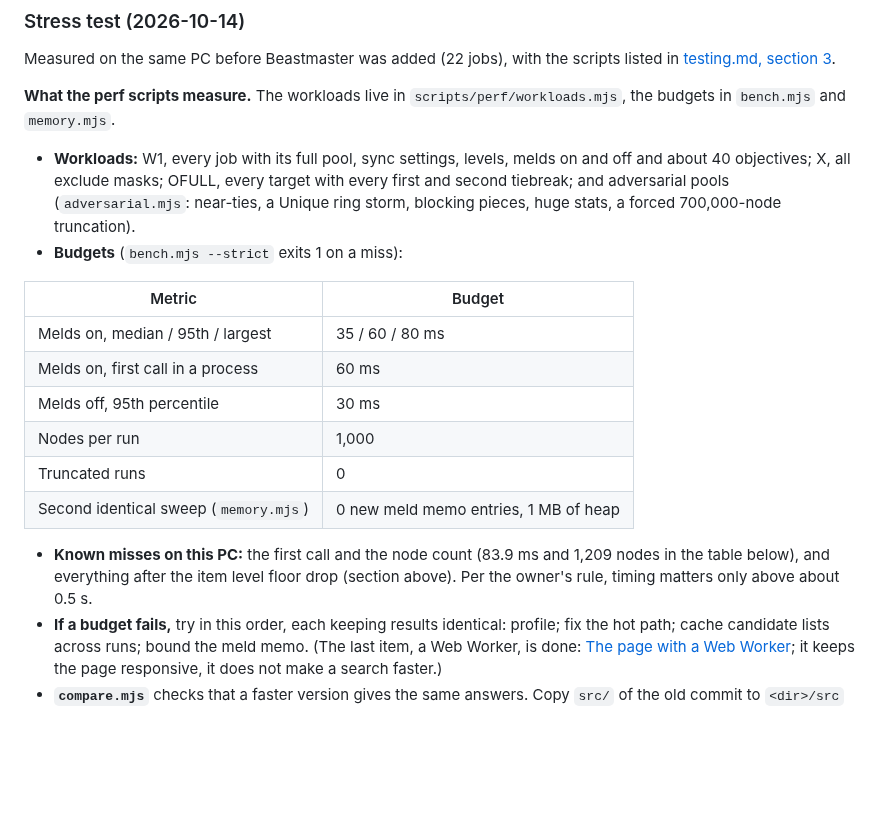
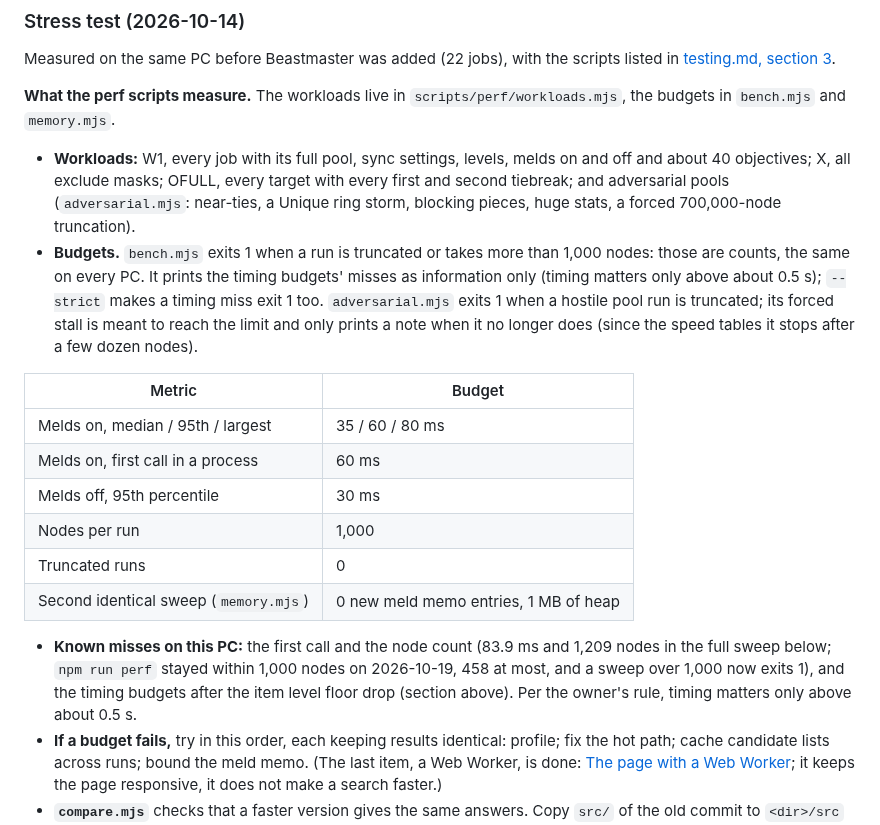
Before and after one commit to redactedkai/ff14-gear-sync-analysis, a Markdown page: docs/engineering/optimizer.md, the part around the change. GitHub-like rendering; blank space fills up the shorter version.

Commit message:
Perf: truncation and node count fail the bench; timing is information
bench.mjs exits 1 when a run is truncated or takes more than 1,000 nodes, with or without --strict, and prints the timing budget misses under their own heading as information only (--strict still makes them exit 1). adversarial.mjs exits 1 when a hostile pool run is truncated; its forced stall is meant to reach the node limit and only prints a note when it does not (it stops after 36 and 12 nodes since the speed tables). optimizer.md section 8 and CLAUDE.md say so.

npm run perf on 2026-10-19: exit 0, 7,884 runs, none truncated, 458 nodes at most. npm run perf:adversarial: exit 0. Audit 2, 02 #1.

```diff
--- a/docs/engineering/optimizer.md
+++ b/docs/engineering/optimizer.md
@@ -534,7 +534,7 @@ Measured on the same PC before Beastmaster was added (22 jobs), with the scripts
 **What the perf scripts measure.** The workloads live in `scripts/perf/workloads.mjs`, the budgets in `bench.mjs` and `memory.mjs`.
 
 - **Workloads:** W1, every job with its full pool, sync settings, levels, melds on and off and about 40 objectives; X, all exclude masks; OFULL, every target with every first and second tiebreak; and adversarial pools (`adversarial.mjs`: near-ties, a Unique ring storm, blocking pieces, huge stats, a forced 700,000-node truncation).
-- **Budgets** (`bench.mjs --strict` exits 1 on a miss):
+- **Budgets.** `bench.mjs` exits 1 when a run is truncated or takes more than 1,000 nodes: those are counts, the same on every PC. It prints the timing budgets' misses as information only (timing matters only above about 0.5 s); `--strict` makes a timing miss exit 1 too. `adversarial.mjs` exits 1 when a hostile pool run is truncated; its forced stall is meant to reach the limit and only prints a note when it no longer does (since the speed tables it stops after a few dozen nodes).
 
 | Metric | Budget |
 | --- | --- |
@@ -545,7 +545,7 @@ Measured on the same PC before Beastmaster was added (22 jobs), with the scripts
 | Truncated runs | 0 |
 | Second identical sweep (`memory.mjs`) | 0 new meld memo entries, 1 MB of heap |
 
-- **Known misses on this PC:** the first call and the node count (83.9 ms and 1,209 nodes in the table below), and everything after the item level floor drop (section above). Per the owner's rule, timing matters only above about 0.5 s.
+- **Known misses on this PC:** the first call and the node count (83.9 ms and 1,209 nodes in the full sweep below; `npm run perf` stayed within 1,000 nodes on 2026-10-19, 458 at most, and a sweep over 1,000 now exits 1), and the timing budgets after the item level floor drop (section above). Per the owner's rule, timing matters only above about 0.5 s.
 - **If a budget fails,** try in this order, each keeping results identical: profile; fix the hot path; cache candidate lists across runs; bound the meld memo. (The last item, a Web Worker, is done: [The page with a Web Worker](#the-page-with-a-web-worker-2026-10-19); it keeps the page responsive, it does not make a search faster.)
 - **`compare.mjs`** checks that a faster version gives the same answers. Copy `src/` of the old commit to `<dir>/src` (outside the repo, or under the gitignored `scripts/perf/out/baseline/<label>`; it aborts if `items.json` differs), then run `node scripts/perf/compare.mjs --baseline <dir> [--quick] [--nodes-may-differ]`. Both copies get the same item objects. Picks, totals and truncation must be byte-equal, and so must node counts unless the search was meant to change; `--quick` runs four jobs.
 
```
Also changed, not shown: CLAUDE.md (+1 -1 lines).
